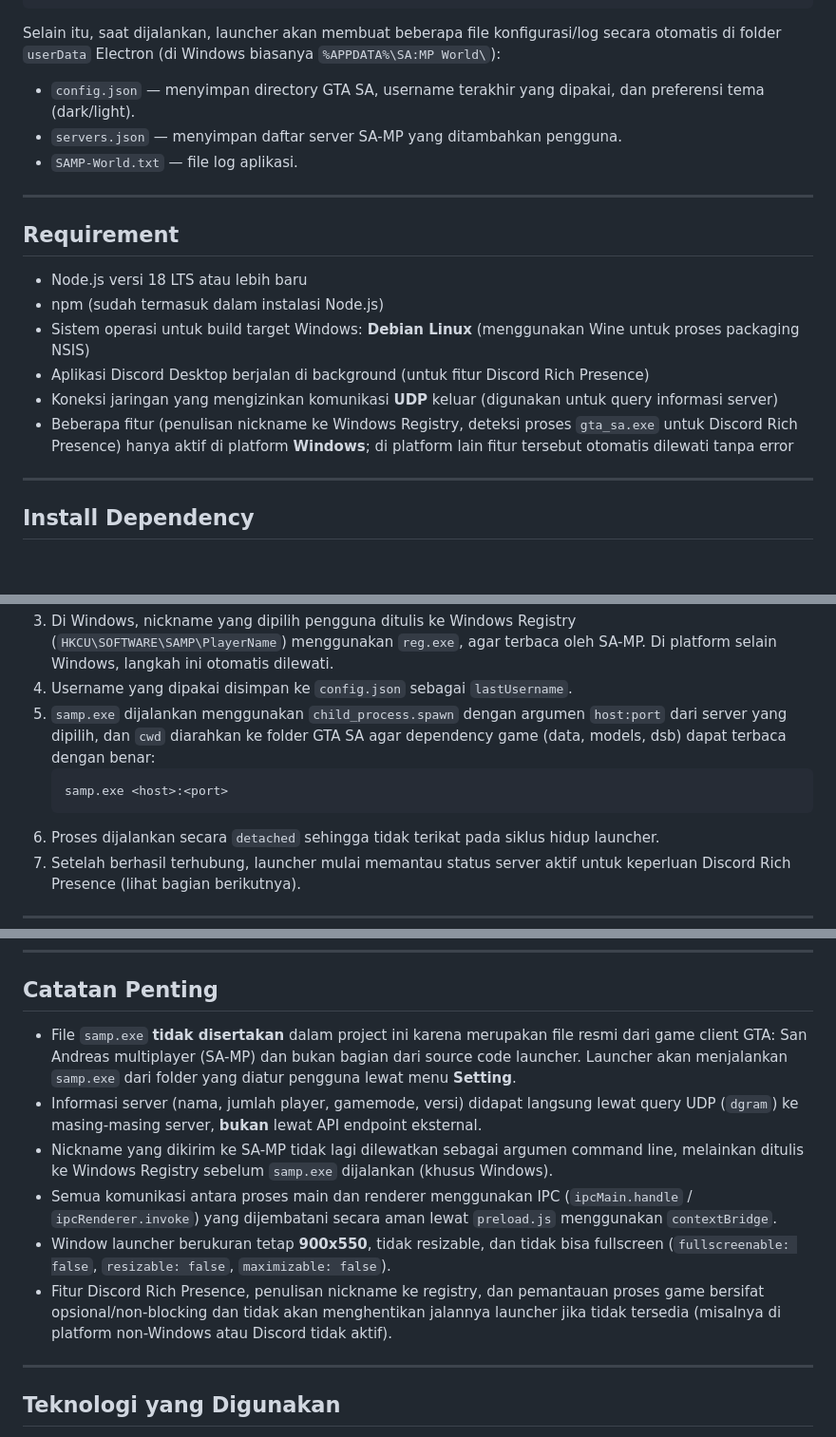
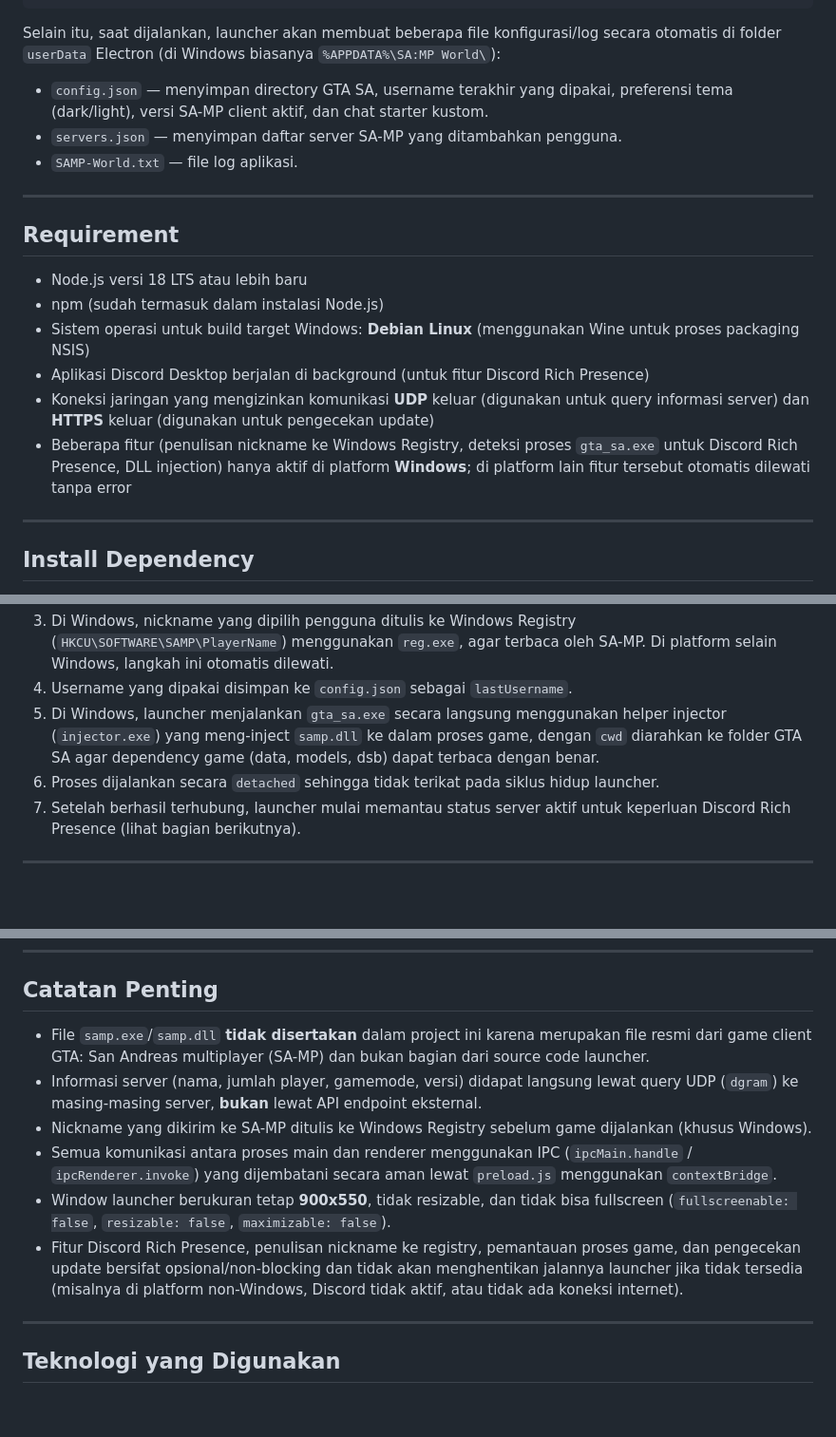
Before and after one commit to derrick0930/SAMP-World, a Markdown page: README.md, 3 parts joined by grey strips. Shown at 95% size. GitHub-like rendering; blank space fills up the shorter version.

````diff
--- a/README.md
+++ b/README.md
@@ -32,7 +32,7 @@ SAMP-World/
 
 Selain itu, saat dijalankan, launcher akan membuat beberapa file konfigurasi/log secara otomatis di folder `userData` Electron (di Windows biasanya `%APPDATA%\SA:MP World\`):
 
-- `config.json` — menyimpan directory GTA SA, username terakhir yang dipakai, dan preferensi tema (dark/light).
+- `config.json` — menyimpan directory GTA SA, username terakhir yang dipakai, preferensi tema (dark/light), versi SA-MP client aktif, dan chat starter kustom.
 - `servers.json` — menyimpan daftar server SA-MP yang ditambahkan pengguna.
 - `SAMP-World.txt` — file log aplikasi.
 
@@ -44,8 +44,8 @@ Selain itu, saat dijalankan, launcher akan membuat beberapa file konfigurasi/log
 - npm (sudah termasuk dalam instalasi Node.js)
 - Sistem operasi untuk build target Windows: **Debian Linux** (menggunakan Wine untuk proses packaging NSIS)
 - Aplikasi Discord Desktop berjalan di background (untuk fitur Discord Rich Presence)
-- Koneksi jaringan yang mengizinkan komunikasi **UDP** keluar (digunakan untuk query informasi server)
-- Beberapa fitur (penulisan nickname ke Windows Registry, deteksi proses `gta_sa.exe` untuk Discord Rich Presence) hanya aktif di platform **Windows**; di platform lain fitur tersebut otomatis dilewati tanpa error
+- Koneksi jaringan yang mengizinkan komunikasi **UDP** keluar (digunakan untuk query informasi server) dan **HTTPS** keluar (digunakan untuk pengecekan update)
+- Beberapa fitur (penulisan nickname ke Windows Registry, deteksi proses `gta_sa.exe` untuk Discord Rich Presence, DLL injection) hanya aktif di platform **Windows**; di platform lain fitur tersebut otomatis dilewati tanpa error
 
 ---
 
@@ -261,9 +298,6 @@ Saat pengguna menekan **Play** pada server yang dipilih dan memasukkan username,
 3. Di Windows, nickname yang dipilih pengguna ditulis ke Windows Registry (`HKCU\SOFTWARE\SAMP\PlayerName`) menggunakan `reg.exe`, agar terbaca oleh SA-MP. Di platform selain Windows, langkah ini otomatis dilewati.
 4. Username yang dipakai disimpan ke `config.json` sebagai `lastUsername`.
-5. `samp.exe` dijalankan menggunakan `child_process.spawn` dengan argumen `host:port` dari server yang dipilih, dan `cwd` diarahkan ke folder GTA SA agar dependency game (data, models, dsb) dapat terbaca dengan benar:
-   ```
-   samp.exe <host>:<port>
-   ```
+5. Di Windows, launcher menjalankan `gta_sa.exe` secara langsung menggunakan helper injector (`injector.exe`) yang meng-inject `samp.dll` ke dalam proses game, dengan `cwd` diarahkan ke folder GTA SA agar dependency game (data, models, dsb) dapat terbaca dengan benar.
 6. Proses dijalankan secara `detached` sehingga tidak terikat pada siklus hidup launcher.
 7. Setelah berhasil terhubung, launcher mulai memantau status server aktif untuk keperluan Discord Rich Presence (lihat bagian berikutnya).
 
@@ -298,12 +332,12 @@ Launcher mencatat log internal untuk membantu troubleshooting, tersimpan di file
 
 ## Catatan Penting
 
-- File `samp.exe` **tidak disertakan** dalam project ini karena merupakan file resmi dari game client GTA: San Andreas multiplayer (SA-MP) dan bukan bagian dari source code launcher. Launcher akan menjalankan `samp.exe` dari folder yang diatur pengguna lewat menu **Setting**.
+- File `samp.exe`/`samp.dll` **tidak disertakan** dalam project ini karena merupakan file resmi dari game client GTA: San Andreas multiplayer (SA-MP) dan bukan bagian dari source code launcher.
 - Informasi server (nama, jumlah player, gamemode, versi) didapat langsung lewat query UDP (`dgram`) ke masing-masing server, **bukan** lewat API endpoint eksternal.
-- Nickname yang dikirim ke SA-MP tidak lagi dilewatkan sebagai argumen command line, melainkan ditulis ke Windows Registry sebelum `samp.exe` dijalankan (khusus Windows).
+- Nickname yang dikirim ke SA-MP ditulis ke Windows Registry sebelum game dijalankan (khusus Windows).
 - Semua komunikasi antara proses main dan renderer menggunakan IPC (`ipcMain.handle` / `ipcRenderer.invoke`) yang dijembatani secara aman lewat `preload.js` menggunakan `contextBridge`.
 - Window launcher berukuran tetap **900x550**, tidak resizable, dan tidak bisa fullscreen (`fullscreenable: false`, `resizable: false`, `maximizable: false`).
-- Fitur Discord Rich Presence, penulisan nickname ke registry, dan pemantauan proses game bersifat opsional/non-blocking dan tidak akan menghentikan jalannya launcher jika tidak tersedia (misalnya di platform non-Windows atau Discord tidak aktif).
+- Fitur Discord Rich Presence, penulisan nickname ke registry, pemantauan proses game, dan pengecekan update bersifat opsional/non-blocking dan tidak akan menghentikan jalannya launcher jika tidak tersedia (misalnya di platform non-Windows, Discord tidak aktif, atau tidak ada koneksi internet).
 
 ---
 
````
Also changed, not shown: other parts of README.md (+42 -5 lines).
